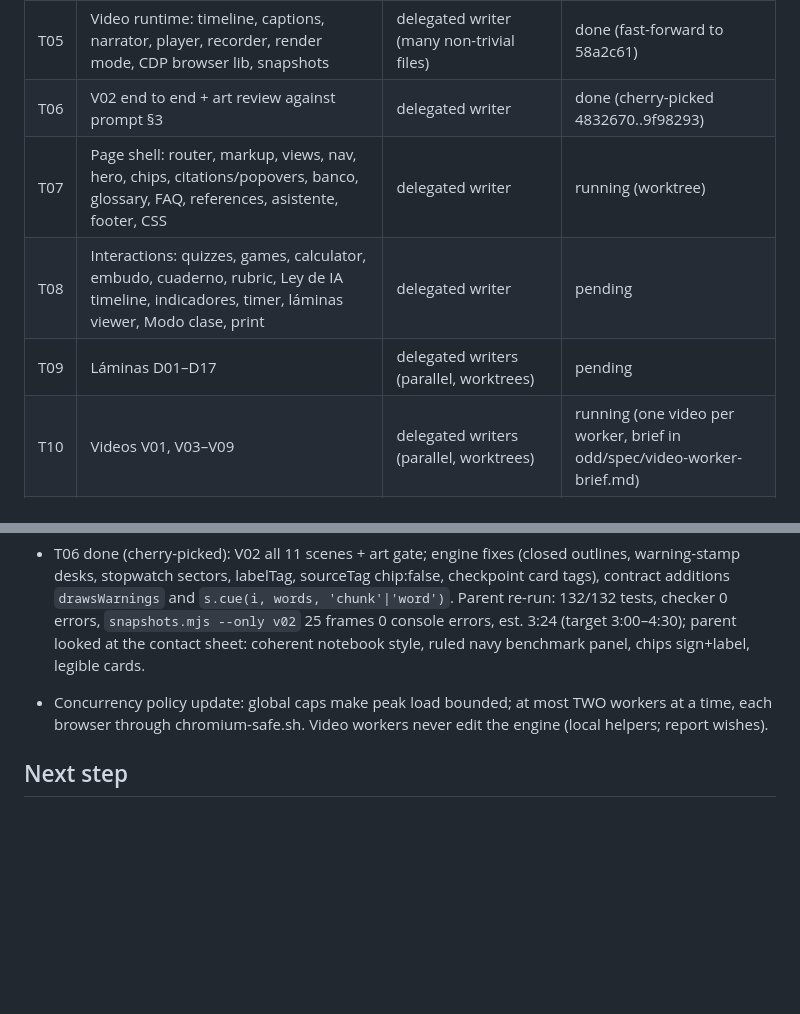
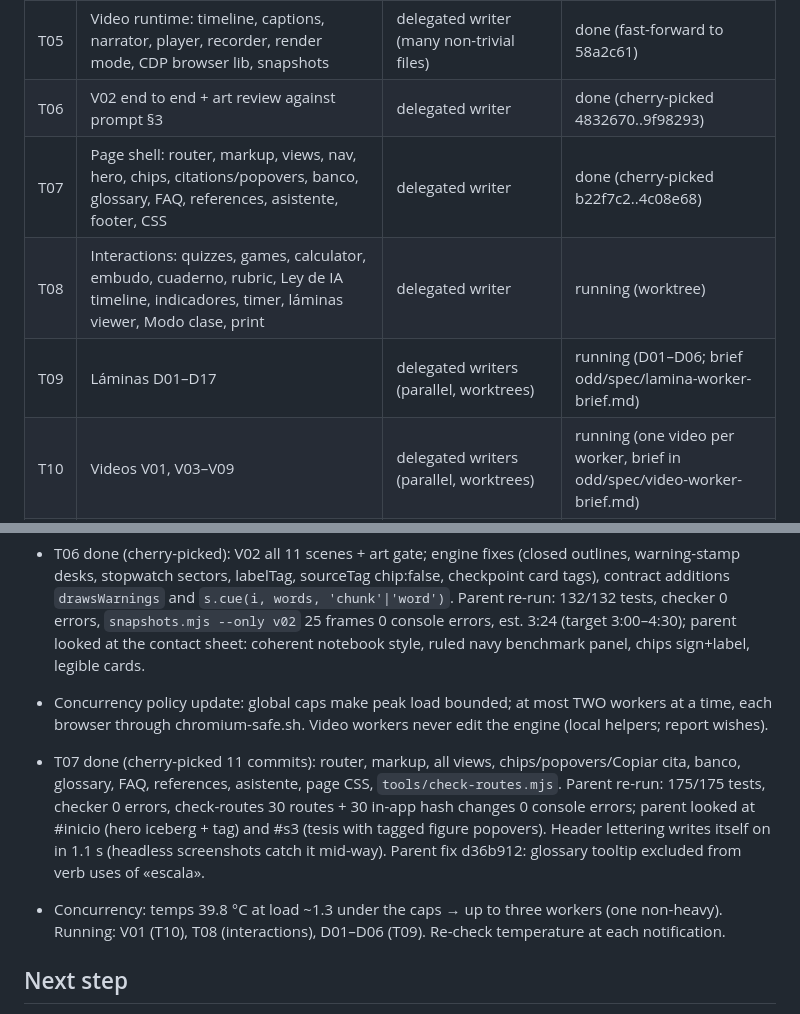
Before and after one commit to CarlosAndres12/estado-ia-2026, a Markdown page: odd/tasks/estado-ia-2026-site.md, 2 parts joined by grey strips. Rendered like a GitHub page; blank space fills up the shorter version.

Commit message:
docs(odd): record T07 merge and wave of T08, T09, T10

```diff
--- a/odd/tasks/estado-ia-2026-site.md
+++ b/odd/tasks/estado-ia-2026-site.md
@@ -45,9 +45,9 @@ exceeds it. Slicing into PRs is left to the user (each task commit is a candidat
 | T04 | Drawing engine: rng, easing, palette + tokens.css, ink, chart, tags, figures, lamina layout, API doc | delegated writer (many non-trivial files) | done (cherry-picked 0149682..a019a98 → 73f2246) |
 | T05 | Video runtime: timeline, captions, narrator, player, recorder, render mode, CDP browser lib, snapshots | delegated writer (many non-trivial files) | done (fast-forward to 58a2c61) |
 | T06 | V02 end to end + art review against prompt §3 | delegated writer | done (cherry-picked 4832670..9f98293) |
-| T07 | Page shell: router, markup, views, nav, hero, chips, citations/popovers, banco, glossary, FAQ, references, asistente, footer, CSS | delegated writer | running (worktree) |
-| T08 | Interactions: quizzes, games, calculator, embudo, cuaderno, rubric, Ley de IA timeline, indicadores, timer, láminas viewer, Modo clase, print | delegated writer | pending |
-| T09 | Láminas D01–D17 | delegated writers (parallel, worktrees) | pending |
+| T07 | Page shell: router, markup, views, nav, hero, chips, citations/popovers, banco, glossary, FAQ, references, asistente, footer, CSS | delegated writer | done (cherry-picked b22f7c2..4c08e68) |
+| T08 | Interactions: quizzes, games, calculator, embudo, cuaderno, rubric, Ley de IA timeline, indicadores, timer, láminas viewer, Modo clase, print | delegated writer | running (worktree) |
+| T09 | Láminas D01–D17 | delegated writers (parallel, worktrees) | running (D01–D06; brief odd/spec/lamina-worker-brief.md) |
 | T10 | Videos V01, V03–V09 | delegated writers (parallel, worktrees) | running (one video per worker, brief in odd/spec/video-worker-brief.md) |
 | T11 | Voice-over tooling with **Edge TTS** (user decision; Azure kept optional): normalizer, SSML, Edge bridge + adapter, alignment, generator, listening sheet | delegated writer (many non-trivial files) | done (merged; fix b91d3af) |
 | T12 | Optional MP4 export (`render-videos.mjs`) | delegated writer | pending |
@@ -138,6 +138,15 @@ zero errors; 9 videos play in sync; 17 láminas render/print with corrected figu
 - Concurrency policy update: global caps make peak load bounded; at most TWO workers at a time, each
   browser through chromium-safe.sh. Video workers never edit the engine (local helpers; report wishes).
 
+- T07 done (cherry-picked 11 commits): router, markup, all views, chips/popovers/Copiar cita, banco,
+  glossary, FAQ, references, asistente, page CSS, `tools/check-routes.mjs`. Parent re-run: 175/175
+  tests, checker 0 errors, check-routes 30 routes + 30 in-app hash changes 0 console errors; parent
+  looked at #inicio (hero iceberg + tag) and #s3 (tesis with tagged figure popovers). Header lettering
+  writes itself on in 1.1 s (headless screenshots catch it mid-way). Parent fix d36b912: glossary
+  tooltip excluded from verb uses of «escala».
+- Concurrency: temps 39.8 °C at load ~1.3 under the caps → up to three workers (one non-heavy). Running:
+  V01 (T10), T08 (interactions), D01–D06 (T09). Re-check temperature at each notification.
+
 ## Next step
 
 Merge wave 1 branches as they finish (verify each: checker, tests, headless console), then wave 2:
```
